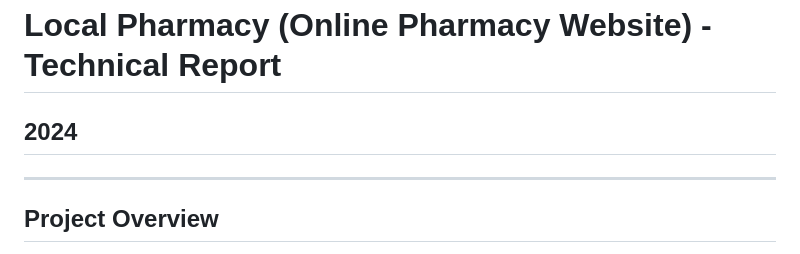
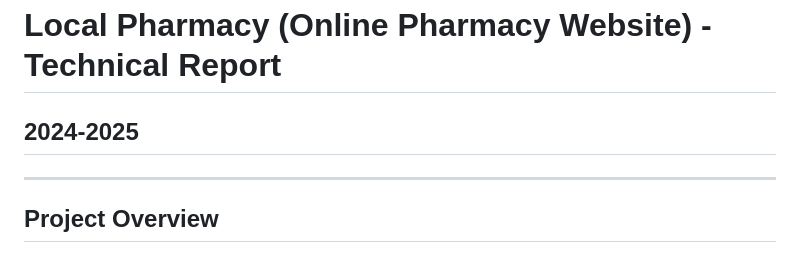
Before and after one commit to miriyayy/LocalPharmacy, a Markdown page: README.md, the part around the change. Rendered like a GitHub page.

```diff
--- a/README.md
+++ b/README.md
@@ -1,6 +1,6 @@
 # Local Pharmacy (Online Pharmacy Website) - Technical Report
 
-## 2024
+## 2024-2025
 
 ---
 
```
